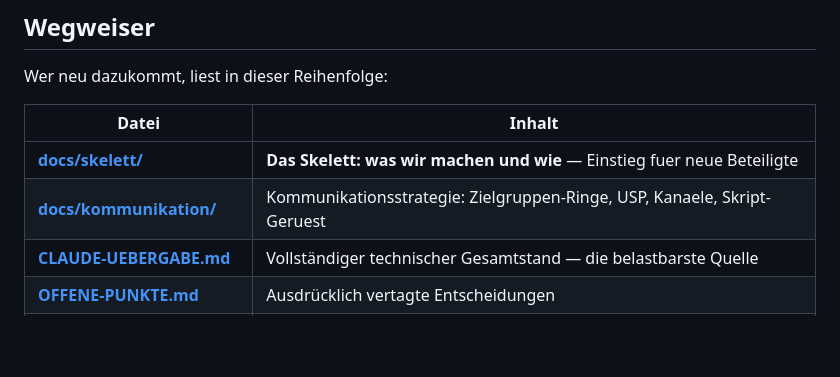
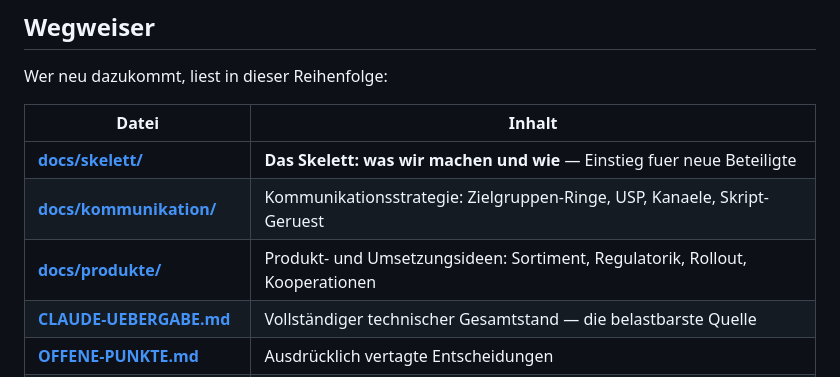
Before and after one commit to medumi/andavita, a Markdown page: README.md, the part around the change. Rendered like a GitHub page; blank space fills up the shorter version.

```diff
--- a/README.md
+++ b/README.md
@@ -37,6 +37,7 @@ Wer neu dazukommt, liest in dieser Reihenfolge:
 |---|---|
 | **[docs/skelett/](docs/skelett/)** | **Das Skelett: was wir machen und wie** — Einstieg fuer neue Beteiligte |
 | **[docs/kommunikation/](docs/kommunikation/)** | Kommunikationsstrategie: Zielgruppen-Ringe, USP, Kanaele, Skript-Geruest |
+| **[docs/produkte/](docs/produkte/)** | Produkt- und Umsetzungsideen: Sortiment, Regulatorik, Rollout, Kooperationen |
 | **[CLAUDE-UEBERGABE.md](CLAUDE-UEBERGABE.md)** | Vollständiger technischer Gesamtstand — die belastbarste Quelle |
 | **[OFFENE-PUNKTE.md](OFFENE-PUNKTE.md)** | Ausdrücklich vertagte Entscheidungen |
 | **[PLATTFORM-KONZEPT.md](PLATTFORM-KONZEPT.md)** | Architektur, Mitgliedschaften, Videoverwaltung, Filter (17.09.) |
```
Also changed, not shown: docs/produkte/produkt-und-umsetzungsideen.md (added, +210 -0 lines), docs/skelett/README.md (+71 -18 lines).
